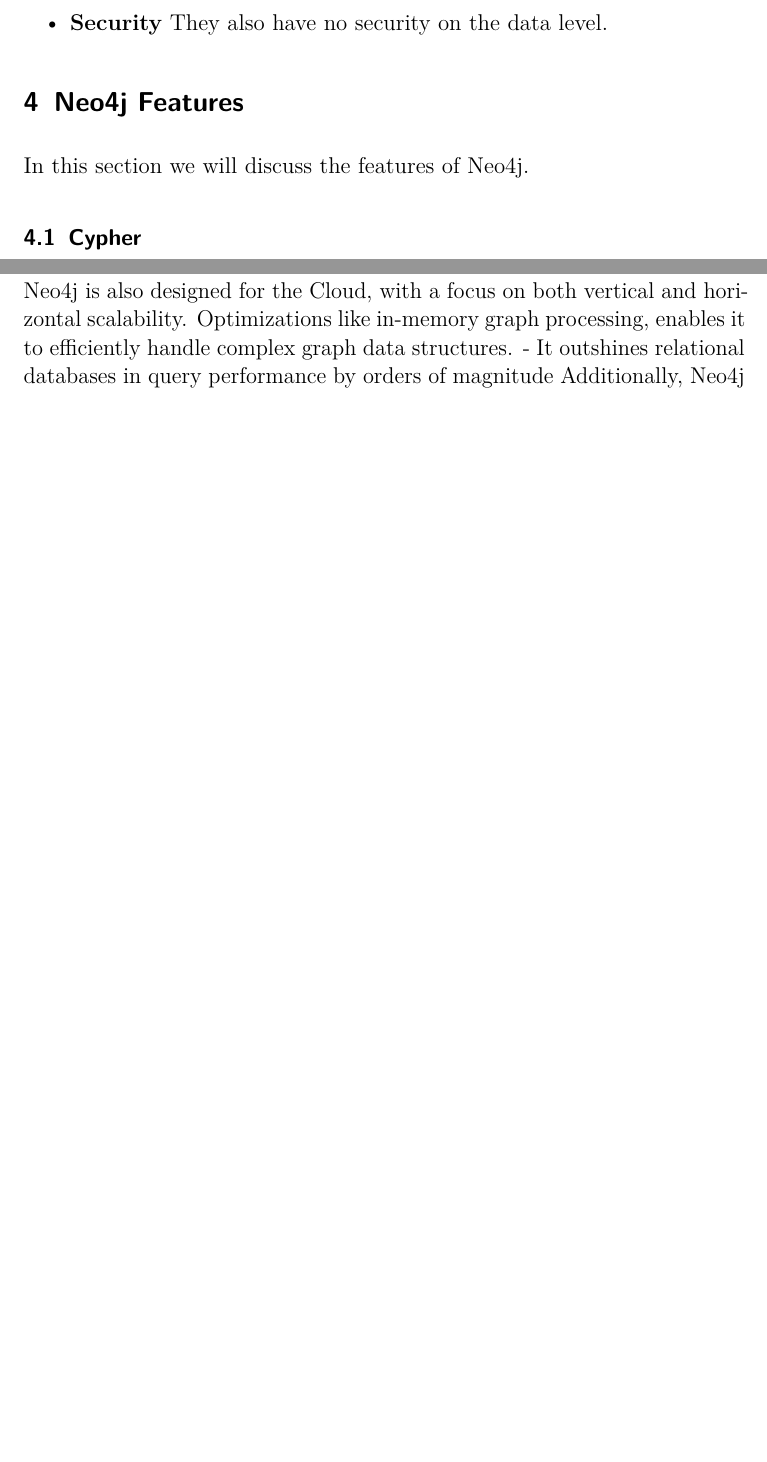
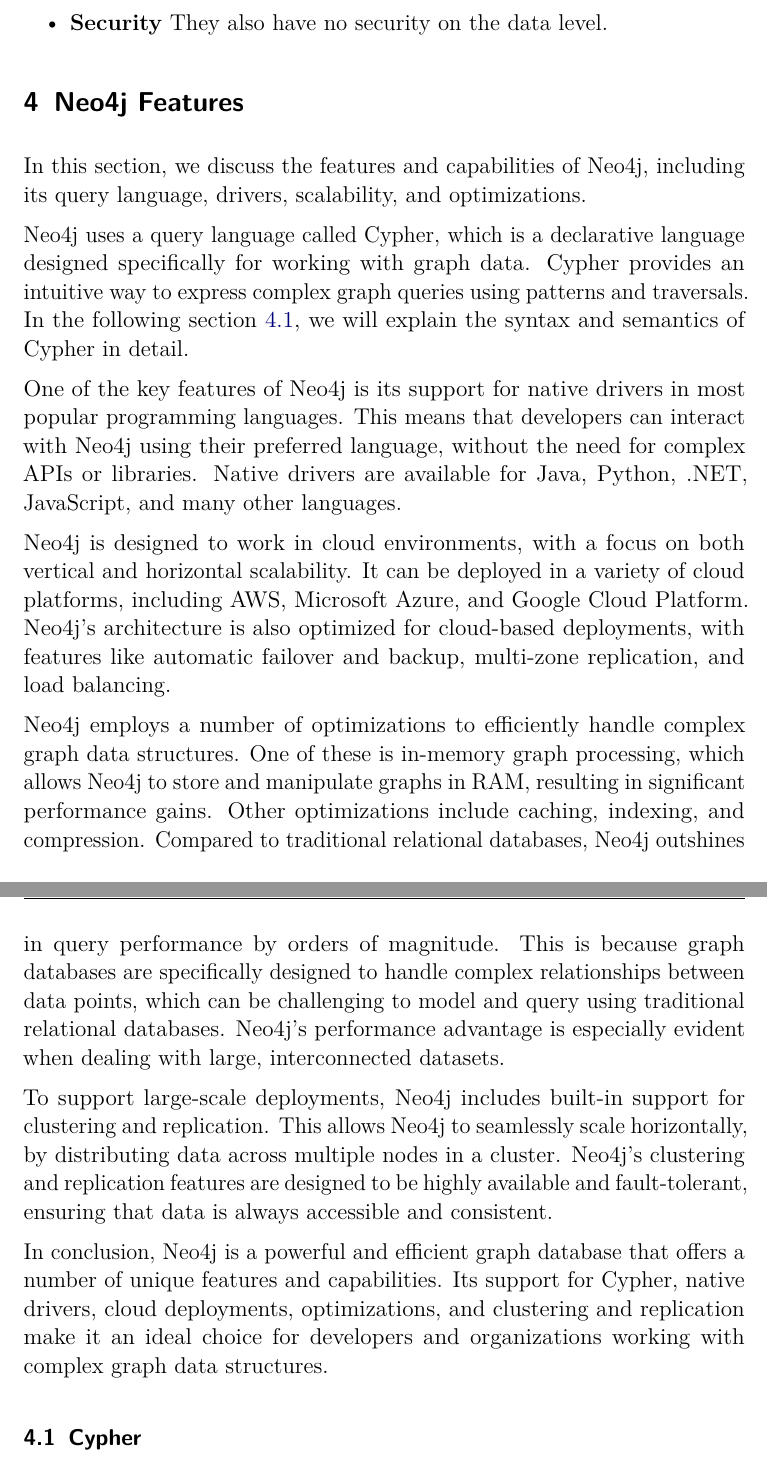
Before and after one commit to minerop5000/Neo4j, a LaTeX document (main.tex, which reads content/06.tex): two parts of pages 5 and 6 of 12, joined at a grey line, cut so that both start at the same text, the shorter picture padded with empty space. Compiled offline with pdfLaTeX.

Commit message:
add: features

```diff
--- a/content/06.tex
+++ b/content/06.tex
@@ -2,8 +2,27 @@
 
 \section{Neo4j Features} \label{sec:features}
 
-In this section we will discuss the features of Neo4j.
+In this section, we discuss the features and capabilities of Neo4j, including its query language, drivers, scalability, and optimizations.
 
+% Cypher Query Language:
+Neo4j uses a query language called Cypher, which is a declarative language designed specifically for working with graph data. Cypher provides an intuitive way to express complex graph queries using patterns and traversals. In the following section \ref{subsec:Cypher}, we will explain the syntax and semantics of Cypher in detail.
+
+% Native Drivers:
+One of the key features of Neo4j is its support for native drivers in most popular programming languages. This means that developers can interact with Neo4j using their preferred language, without the need for complex APIs or libraries. Native drivers are available for Java, Python, .NET, JavaScript, and many other languages.
+
+% Cloud-Ready:
+Neo4j is designed to work in cloud environments, with a focus on both vertical and horizontal scalability. It can be deployed in a variety of cloud platforms, including AWS, Microsoft Azure, and Google Cloud Platform. Neo4j's architecture is also optimized for cloud-based deployments, with features like automatic failover and backup, multi-zone replication, and load balancing.
+
+% Optimizations:
+Neo4j employs a number of optimizations to efficiently handle complex graph data structures. One of these is in-memory graph processing, which allows Neo4j to store and manipulate graphs in RAM, resulting in significant performance gains. Other optimizations include caching, indexing, and compression.
+% Query Performance:
+Compared to traditional relational databases, Neo4j outshines in query performance by orders of magnitude. This is because graph databases are specifically designed to handle complex relationships between data points, which can be challenging to model and query using traditional relational databases. Neo4j's performance advantage is especially evident when dealing with large, interconnected datasets.
+
+% Clustering and Replication:
+To support large-scale deployments, Neo4j includes built-in support for clustering and replication. This allows Neo4j to seamlessly scale horizontally, by distributing data across multiple nodes in a cluster. Neo4j's clustering and replication features are designed to be highly available and fault-tolerant, ensuring that data is always accessible and consistent.
+
+% Conclusion:
+In conclusion, Neo4j is a powerful and efficient graph database that offers a number of unique features and capabilities. Its support for Cypher, native drivers, cloud deployments, optimizations, and clustering and replication make it an ideal choice for developers and organizations working with complex graph data structures.
 
 \subsection{Cypher} \label{subsec:Cypher}
 
@@ -16,13 +35,3 @@
 \end{figure}
 
 In the example in Figure \ref{img:cypher} you can see the basic structure of a Cypher query. It starts with a “MATCH” statement, which is used to find the nodes and relationships you want to work with. Nodes are represented by round brackets and relationships by square brackets with ASCI-art like arrows to show the direction of the relationship. Inside those brackets you can specify the labels of the nodes and the type of the relationship. Additional properties can be specified with curly brackets. In this example the second node in the query has a variable name, which is used to refer to it in the following statements. After the “MATCH” statement you can specify the “RETURN” statement, which is used to return the results of the query. In this example the “RETURN” statement returns the variable name of the second node.
-
-
-% %%%%%%%%%%%%%%
-\todo{}
-Uses Query Language called Cypher which I will explain in depth in the following
-It offers Native drivers for most popular programming languages
-Neo4j is also designed for the Cloud, with a focus on both vertical and horizontal scalability.
-Optimizations like in-memory graph processing, enables it to efficiently handle complex graph data structures.
-- It outshines relational databases in query performance by orders of magnitude
-Additionally, Neo4j built-in support for clustering and replication allows it to seamlessly scale horizontally
```
